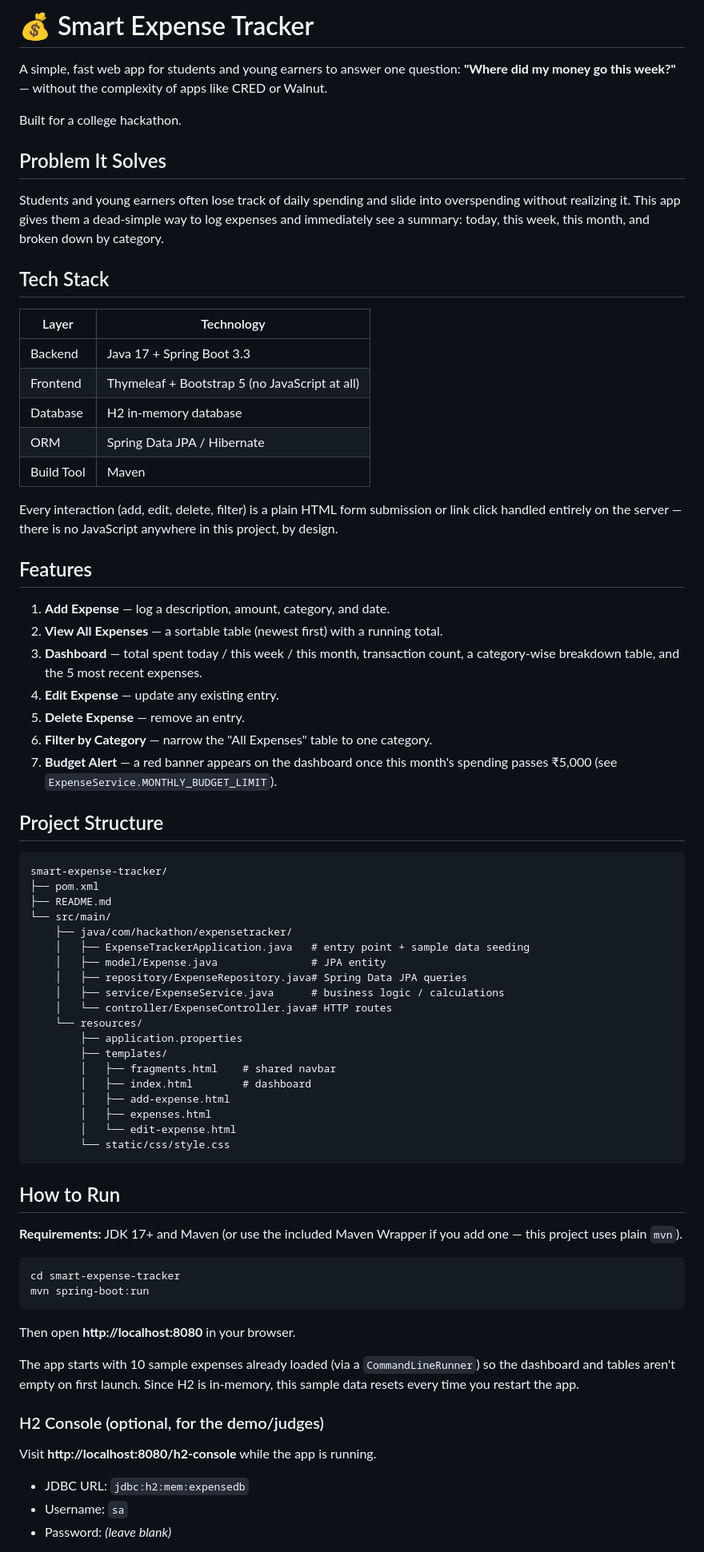
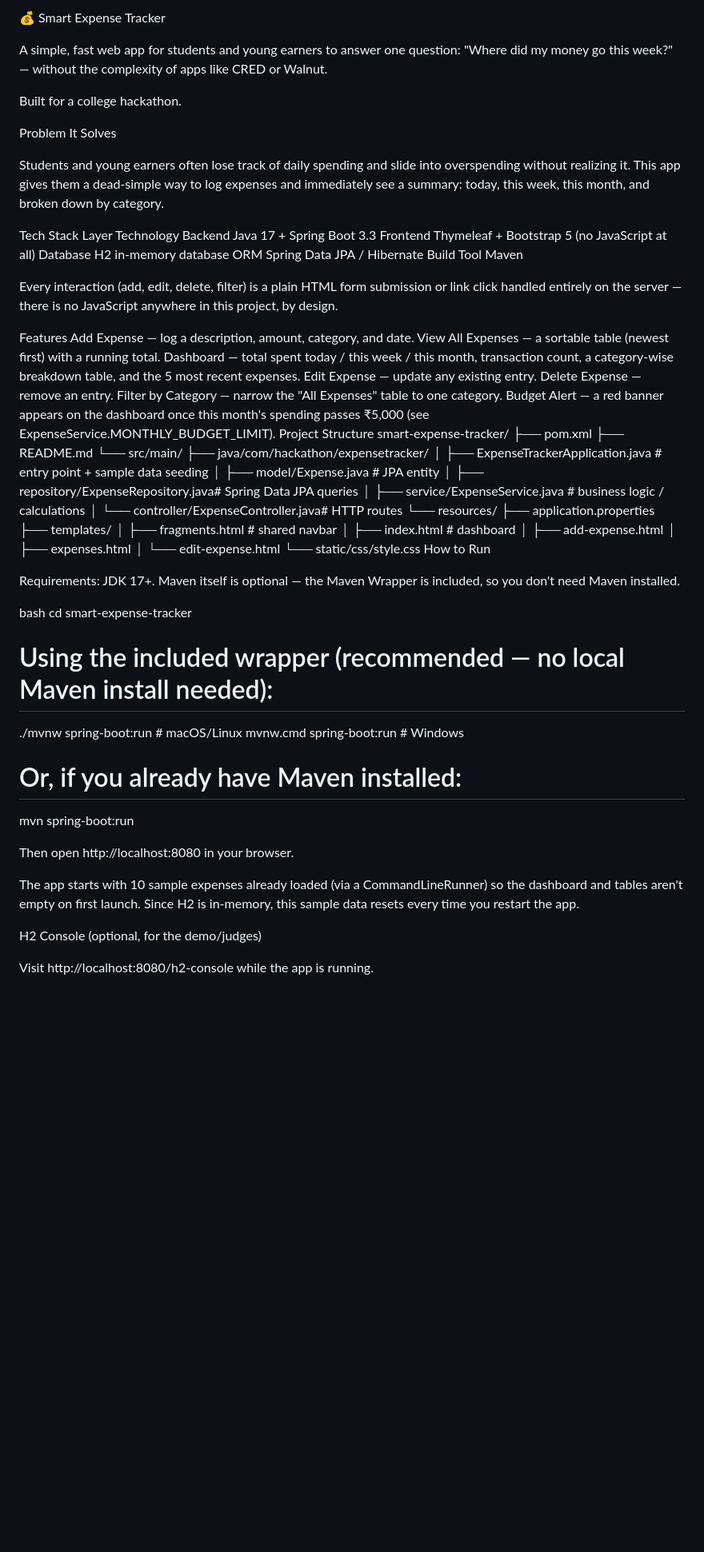
Before and after one commit to soham2905/Smart-Expense-Tracker, a Markdown page: README.md, the part around one of its changes. Shown at 80% size. GitHub-like rendering; blank space fills up the shorter version.

````diff
--- a/README.md
+++ b/README.md
@@ -1,47 +1,32 @@
-# 💰 Smart Expense Tracker
+💰 Smart Expense Tracker
 
-A simple, fast web app for students and young earners to answer one question:
-**"Where did my money go this week?"** — without the complexity of apps like
-CRED or Walnut.
+A simple, fast web app for students and young earners to answer one question: "Where did my money go this week?" — without the complexity of apps like CRED or Walnut.
 
 Built for a college hackathon.
 
-## Problem It Solves
+Problem It Solves
 
-Students and young earners often lose track of daily spending and slide into
-overspending without realizing it. This app gives them a dead-simple way to
-log expenses and immediately see a summary: today, this week, this month, and
-broken down by category.
+Students and young earners often lose track of daily spending and slide into overspending without realizing it. This app gives them a dead-simple way to log expenses and immediately see a summary: today, this week, this month, and broken down by category.
 
-## Tech Stack
+Tech Stack
+Layer	Technology
+Backend	Java 17 + Spring Boot 3.3
+Frontend	Thymeleaf + Bootstrap 5 (no JavaScript at all)
+Database	H2 in-memory database
+ORM	Spring Data JPA / Hibernate
+Build Tool	Maven
 
-| Layer      | Technology                          |
-|------------|--------------------------------------|
-| Backend    | Java 17 + Spring Boot 3.3            |
-| Frontend   | Thymeleaf + Bootstrap 5 (no JavaScript at all) |
-| Database   | H2 in-memory database                |
-| ORM        | Spring Data JPA / Hibernate          |
-| Build Tool | Maven                                |
+Every interaction (add, edit, delete, filter) is a plain HTML form submission or link click handled entirely on the server — there is no JavaScript anywhere in this project, by design.
 
-Every interaction (add, edit, delete, filter) is a plain HTML form submission
-or link click handled entirely on the server — there is no JavaScript
-anywhere in this project, by design.
-
-## Features
-
-1. **Add Expense** — log a description, amount, category, and date.
-2. **View All Expenses** — a sortable table (newest first) with a running total.
-3. **Dashboard** — total spent today / this week / this month, transaction
-   count, a category-wise breakdown table, and the 5 most recent expenses.
-4. **Edit Expense** — update any existing entry.
-5. **Delete Expense** — remove an entry.
-6. **Filter by Category** — narrow the "All Expenses" table to one category.
-7. **Budget Alert** — a red banner appears on the dashboard once this month's
-   spending passes ₹5,000 (see `ExpenseService.MONTHLY_BUDGET_LIMIT`).
-
-## Project Structure
-
-```
+Features
+Add Expense — log a description, amount, category, and date.
+View All Expenses — a sortable table (newest first) with a running total.
+Dashboard — total spent today / this week / this month, transaction count, a category-wise breakdown table, and the 5 most recent expenses.
+Edit Expense — update any existing entry.
+Delete Expense — remove an entry.
+Filter by Category — narrow the "All Expenses" table to one category.
+Budget Alert — a red banner appears on the dashboard once this month's spending passes ₹5,000 (see ExpenseService.MONTHLY_BUDGET_LIMIT).
+Project Structure
 smart-expense-tracker/
 ├── pom.xml
 ├── README.md
@@ -61,28 +46,25 @@ smart-expense-tracker/
         │   ├── expenses.html
         │   └── edit-expense.html
         └── static/css/style.css
-```
+How to Run
 
-## How to Run
+Requirements: JDK 17+. Maven itself is optional — the Maven Wrapper is included, so you don't need Maven installed.
 
-**Requirements:** JDK 17+ and Maven (or use the included Maven Wrapper if you
-add one — this project uses plain `mvn`).
+bash
+cd smart-expense-tracker
 
-```bash
-cd smart-expense-tracker
+# Using the included wrapper (recommended — no local Maven install needed):
+./mvnw spring-boot:run        # macOS/Linux
+mvnw.cmd spring-boot:run      # Windows
+
+# Or, if you already have Maven installed:
 mvn spring-boot:run
-```
 
-Then open **http://localhost:8080** in your browser.
+Then open http://localhost:8080 in your browser.
 
-The app starts with 10 sample expenses already loaded (via a
-`CommandLineRunner`) so the dashboard and tables aren't empty on first launch.
-Since H2 is in-memory, this sample data resets every time you restart the app.
+The app starts with 10 sample expenses already loaded (via a CommandLineRunner) so the dashboard and tables aren't empty on first launch. Since H2 is in-memory, this sample data resets every time you restart the app.
 
-### H2 Console (optional, for the demo/judges)
+H2 Console (optional, for the demo/judges)
 
-Visit **http://localhost:8080/h2-console** while the app is running.
-- JDBC URL: `jdbc:h2:mem:expensedb`
-- Username: `sa`
-- Password: *(leave blank)*
+Visit http://localhost:8080/h2-console while the app is running.
 
````
Also changed, not shown: other parts of README.md (+25 -22 lines).
